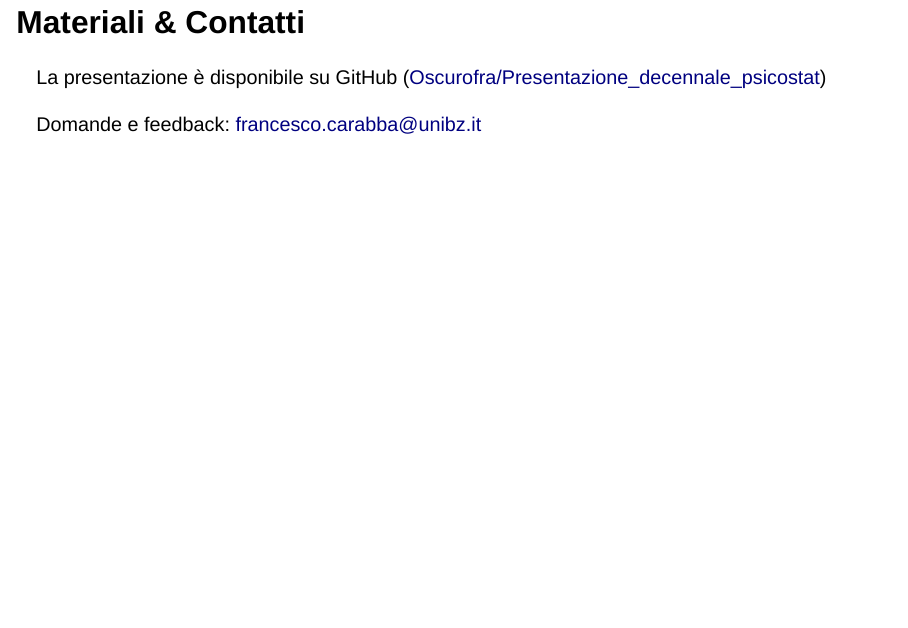
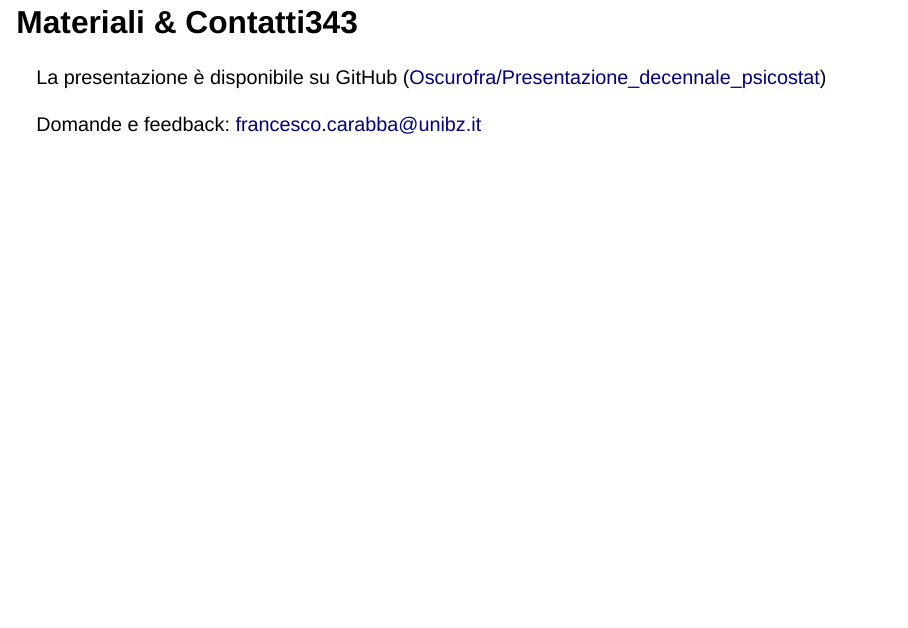
Before and after one commit to Oscurofra/Presentazione_decennale_psicostat, a Quarto document (Presentazione_psicostat.qmd): page 21 of 24. Rendered offline with R 4.5, knitr and Pandoc in place of Quarto, with nearby package versions; drawn as Slidy slides in place of the format the file asks for.

Commit message:
ottavo aggiornamento

```diff
--- a/Presentazione_psicostat.qmd
+++ b/Presentazione_psicostat.qmd
@@ -157,7 +157,7 @@ Sviluppare e validare due nuove scale di misura per valutare la credenza nei neu
 ::: {#refs}
 :::
 
-## Materiali & Contatti
+## Materiali & Contatti343
 
 La presentazione è disponibile su GitHub ([Oscurofra/Presentazione_decennale_psicostat](https://github.com/Oscurofra/Presentazione_decennale_psicostat))
   <br>
```
